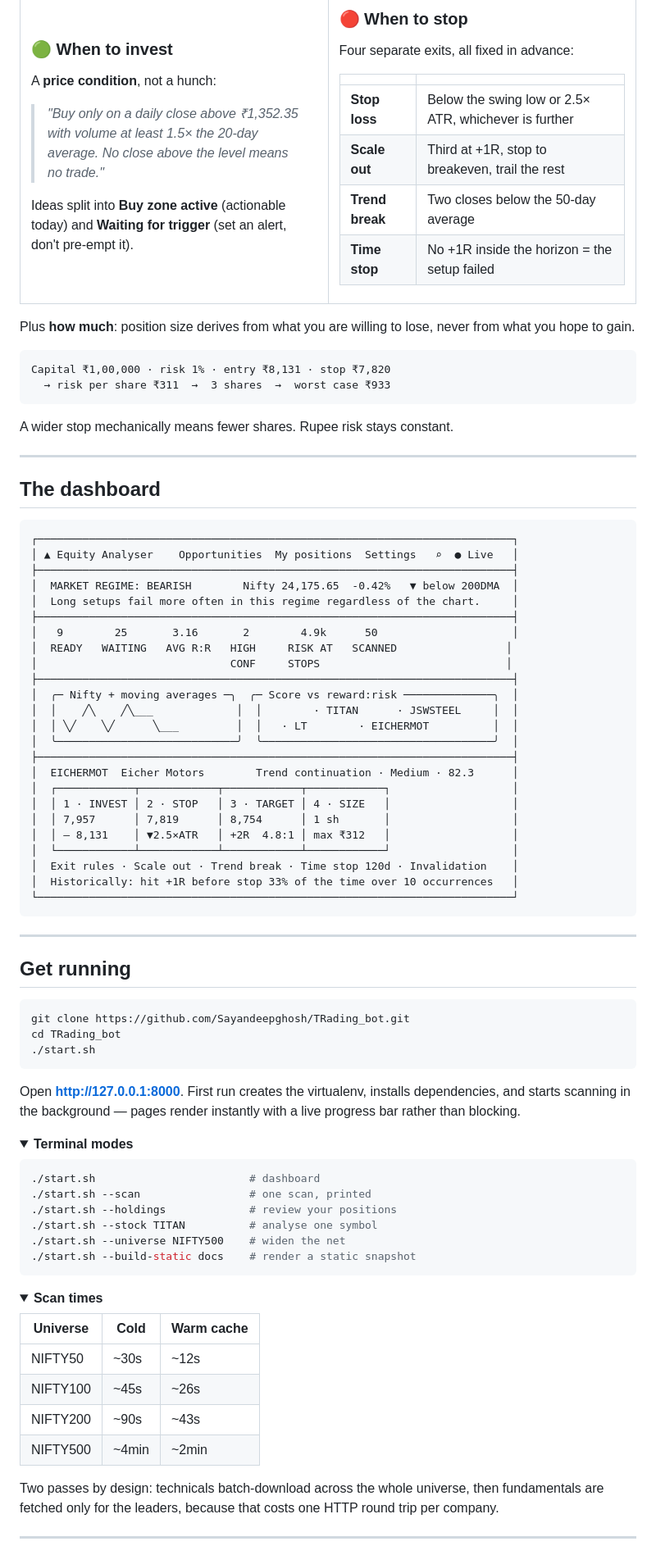
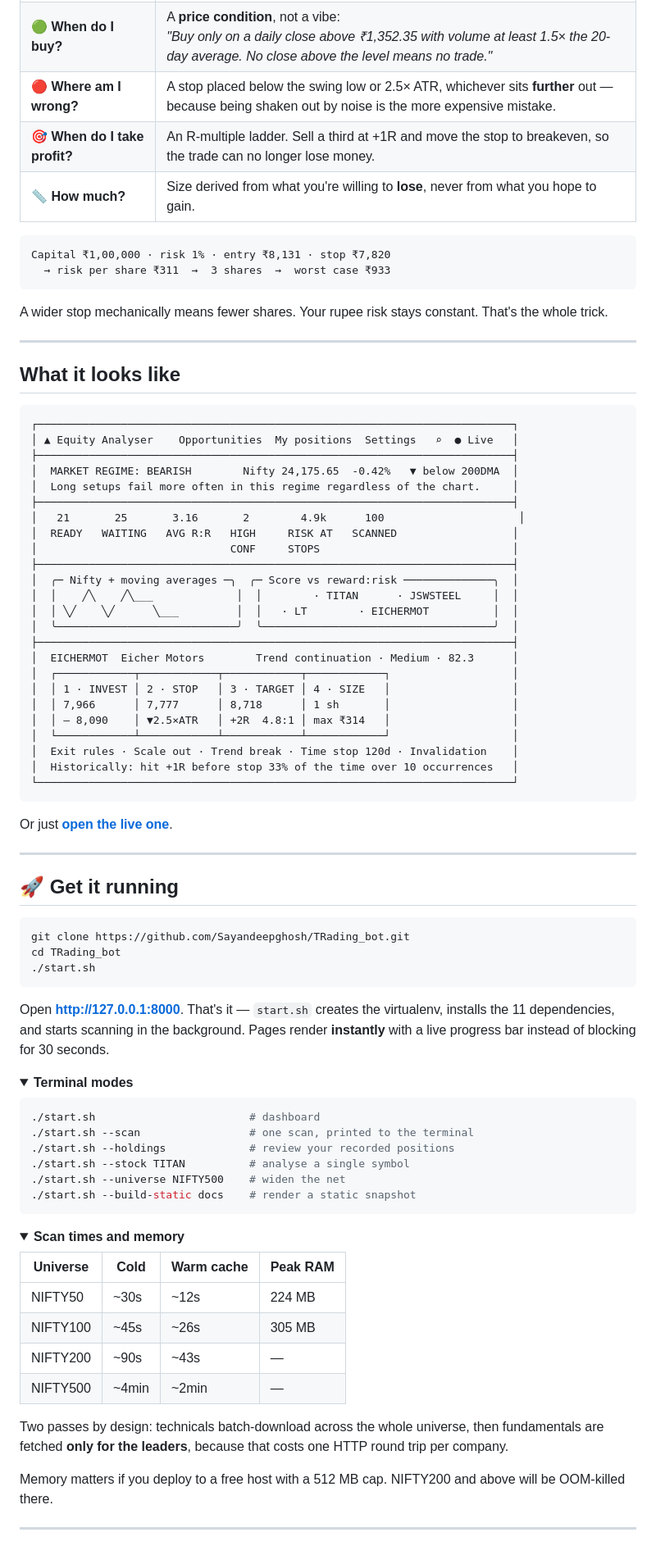
Before and after one commit to Sayandeepghosh/TRading_bot, a Markdown page: README.md, the part around one of its changes. Shown at 82% size. Rendered like a GitHub page; folded sections open.

````diff
--- a/README.md
+++ b/README.md
@@ -39,44 +47,32 @@ Most screeners hand you a ranked list and leave you to guess the rest. This one
 <tr>
-<td width="50%" valign="top">
-
-### 🟢 When to invest
-
-A **price condition**, not a hunch:
-
-> *"Buy only on a daily close above ₹1,352.35 with volume at least 1.5× the 20-day average. No close above the level means no trade."*
-
-Ideas split into **Buy zone active** (actionable today) and **Waiting for trigger** (set an alert, don't pre-empt it).
-
-</td>
-<td width="50%" valign="top">
-
-### 🔴 When to stop
-
-Four separate exits, all fixed in advance:
-
-| | |
-|---|---|
-| **Stop loss** | Below the swing low or 2.5× ATR, whichever is further |
-| **Scale out** | Third at +1R, stop to breakeven, trail the rest |
-| **Trend break** | Two closes below the 50-day average |
-| **Time stop** | No +1R inside the horizon = the setup failed |
-
-</td>
+<td><b>🟢 When do I buy?</b></td>
+<td>A <b>price condition</b>, not a vibe:<br>
+<i>"Buy only on a daily close above ₹1,352.35 with volume at least 1.5× the 20-day average. No close above the level means no trade."</i></td>
+</tr>
+<tr>
+<td><b>🔴 Where am I wrong?</b></td>
+<td>A stop placed below the swing low or 2.5× ATR, whichever sits <b>further</b> out — because being shaken out by noise is the more expensive mistake.</td>
+</tr>
+<tr>
+<td><b>🎯 When do I take profit?</b></td>
+<td>An R-multiple ladder. Sell a third at +1R and move the stop to breakeven, so the trade can no longer lose money.</td>
+</tr>
+<tr>
+<td><b>📏 How much?</b></td>
+<td>Size derived from what you're willing to <b>lose</b>, never from what you hope to gain.</td>
 </tr>
 </table>
-
-Plus **how much**: position size derives from what you are willing to lose, never from what you hope to gain.
 
 ```
 Capital ₹1,00,000 · risk 1% · entry ₹8,131 · stop ₹7,820
   → risk per share ₹311  →  3 shares  →  worst case ₹933
 ```
 
-A wider stop mechanically means fewer shares. Rupee risk stays constant.
+A wider stop mechanically means fewer shares. Your rupee risk stays constant. That's the whole trick.
 
 ---
 
-## The dashboard
+## What it looks like
 
 ```
 ┌──────────────────────────────────────────────────────────────────────────┐
@@ -85,9 +81,9 @@ A wider stop mechanically means fewer shares. Rupee risk stays constant.
 │  MARKET REGIME: BEARISH        Nifty 24,175.65  -0.42%   ▼ below 200DMA  │
 │  Long setups fail more often in this regime regardless of the chart.     │
 ├──────────────────────────────────────────────────────────────────────────┤
-│   9        25       3.16       2        4.9k      50                     │
-│  READY   WAITING   AVG R:R   HIGH     RISK AT   SCANNED                 │
-│                              CONF     STOPS                             │
+│   21       25       3.16       2        4.9k      100                     │
+│  READY   WAITING   AVG R:R   HIGH     RISK AT   SCANNED                  │
+│                              CONF     STOPS                              │
 ├──────────────────────────────────────────────────────────────────────────┤
 │  ╭─ Nifty + moving averages ─╮  ╭─ Score vs reward:risk ──────────────╮  │
 │  │    ╱╲    ╱╲___             │  │        · TITAN      · JSWSTEEL     │  │
@@ -97,17 +93,19 @@ A wider stop mechanically means fewer shares. Rupee risk stays constant.
 │  EICHERMOT  Eicher Motors        Trend continuation · Medium · 82.3      │
 │  ┌────────────┬────────────┬────────────┬────────────┐                   │
 │  │ 1 · INVEST │ 2 · STOP   │ 3 · TARGET │ 4 · SIZE   │                   │
-│  │ 7,957      │ 7,819      │ 8,754      │ 1 sh       │                   │
-│  │ – 8,131    │ ▼2.5×ATR   │ +2R  4.8:1 │ max ₹312   │                   │
+│  │ 7,966      │ 7,777      │ 8,718      │ 1 sh       │                   │
+│  │ – 8,090    │ ▼2.5×ATR   │ +2R  4.8:1 │ max ₹314   │                   │
 │  └────────────┴────────────┴────────────┴────────────┘                   │
 │  Exit rules · Scale out · Trend break · Time stop 120d · Invalidation    │
 │  Historically: hit +1R before stop 33% of the time over 10 occurrences   │
 └──────────────────────────────────────────────────────────────────────────┘
 ```
 
+Or just [**open the live one**](https://sayandeepghosh.github.io/TRading_bot/).
+
 ---
 
-## Get running
+## 🚀 Get it running
 
 ```bash
 git clone https://github.com/Sayandeepghosh/TRading_bot.git
@@ -115,16 +113,16 @@ cd TRading_bot
 ./start.sh
 ```
 
-Open **http://127.0.0.1:8000**. First run creates the virtualenv, installs dependencies, and starts scanning in the background — pages render instantly with a live progress bar rather than blocking.
+Open **http://127.0.0.1:8000**. That's it — `start.sh` creates the virtualenv, installs the 11 dependencies, and starts scanning in the background. Pages render **instantly** with a live progress bar instead of blocking for 30 seconds.
 
 <details>
 <summary><b>Terminal modes</b></summary>
 
 ```bash
 ./start.sh                        # dashboard
-./start.sh --scan                 # one scan, printed
-./start.sh --holdings             # review your positions
-./start.sh --stock TITAN          # analyse one symbol
+./start.sh --scan                 # one scan, printed to the terminal
+./start.sh --holdings             # review your recorded positions
+./start.sh --stock TITAN          # analyse a single symbol
 ./start.sh --universe NIFTY500    # widen the net
 ./start.sh --build-static docs    # render a static snapshot
 ```
@@ -132,16 +130,18 @@ Open **http://127.0.0.1:8000**. First run creates the virtualenv, installs depen
 </details>
 
 <details>
-<summary><b>Scan times</b></summary>
+<summary><b>Scan times and memory</b></summary>
 
-| Universe | Cold | Warm cache |
-|---|---|---|
-| NIFTY50 | ~30s | ~12s |
-| NIFTY100 | ~45s | ~26s |
-| NIFTY200 | ~90s | ~43s |
-| NIFTY500 | ~4min | ~2min |
+| Universe | Cold | Warm cache | Peak RAM |
+|---|---|---|---|
+| NIFTY50 | ~30s | ~12s | 224 MB |
+| NIFTY100 | ~45s | ~26s | 305 MB |
+| NIFTY200 | ~90s | ~43s | — |
+| NIFTY500 | ~4min | ~2min | — |
 
-Two passes by design: technicals batch-download across the whole universe, then fundamentals are fetched only for the leaders, because that costs one HTTP round trip per company.
+Two passes by design: technicals batch-download across the whole universe, then fundamentals are fetched **only for the leaders**, because that costs one HTTP round trip per company.
+
+Memory matters if you deploy to a free host with a 512 MB cap. NIFTY200 and above will be OOM-killed there.
 
 </details>
 
````
Also changed, not shown: other parts of README.md (+172 -97 lines).
